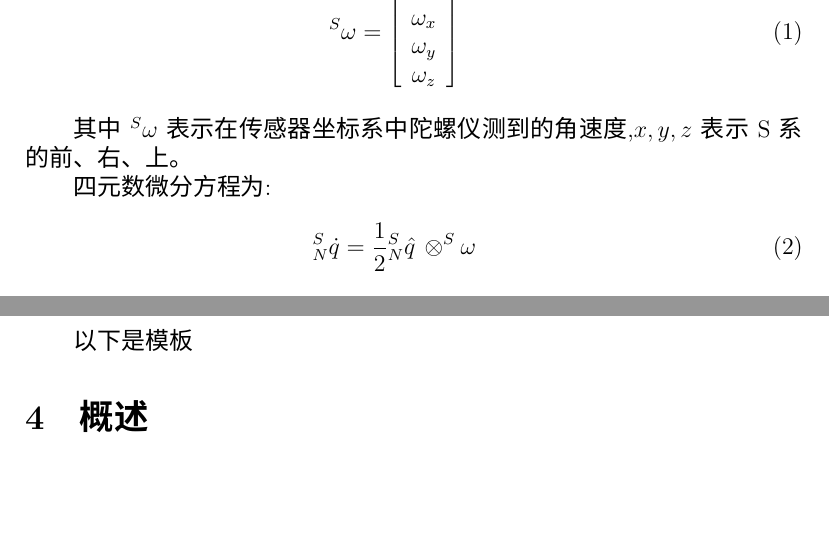
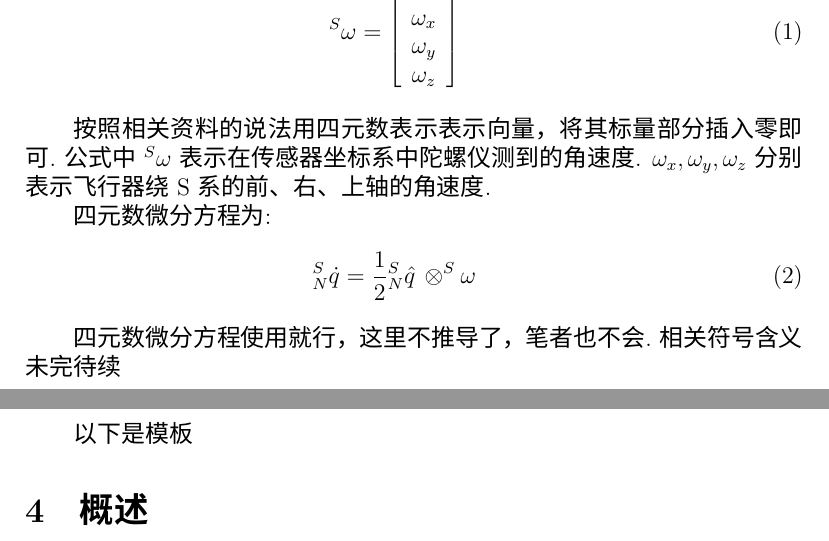
Before and after one commit to yougukepp/cmos, a LaTeX document (app/flyer/doc/latex/姿态融合算法.tex): two parts of pages 3 and 4 of 5, joined at a grey line, cut so that both start at the same text, the shorter picture padded with empty space. Compiled offline with XeLaTeX; a missing font is replaced by an installed copy or a similar font.

Commit message:
继续实现算法文档

```diff
--- a/app/flyer/doc/latex/姿态融合算法.tex
+++ b/app/flyer/doc/latex/姿态融合算法.tex
@@ -116,12 +116,15 @@
 \right]
 \end{eqnarray}
 
-其中$^S\omega$表示在传感器坐标系中陀螺仪测到的角速度,$x,y,z$表示S系的前、右、上。
+按照相关资料的说法用四元数表示表示向量，将其标量部分插入零即可.公式中$^S\omega$表示在传感器坐标系中陀螺仪测到的角速度.
+$\omega_{x},\omega_{y},\omega_{z}$分别表示飞行器绕S系的前、右、上轴的角速度.
 
 四元数微分方程为:
 \begin{eqnarray}
     ^S_N\dot{q}=\frac{1}{2}{^S_N\hat{q}}\,\otimes^S\omega
 \end{eqnarray}
+
+四元数微分方程使用就行，这里不推导了，笔者也不会.相关符号含义 未完待续
 
 \newpage
 以下是模板
```
